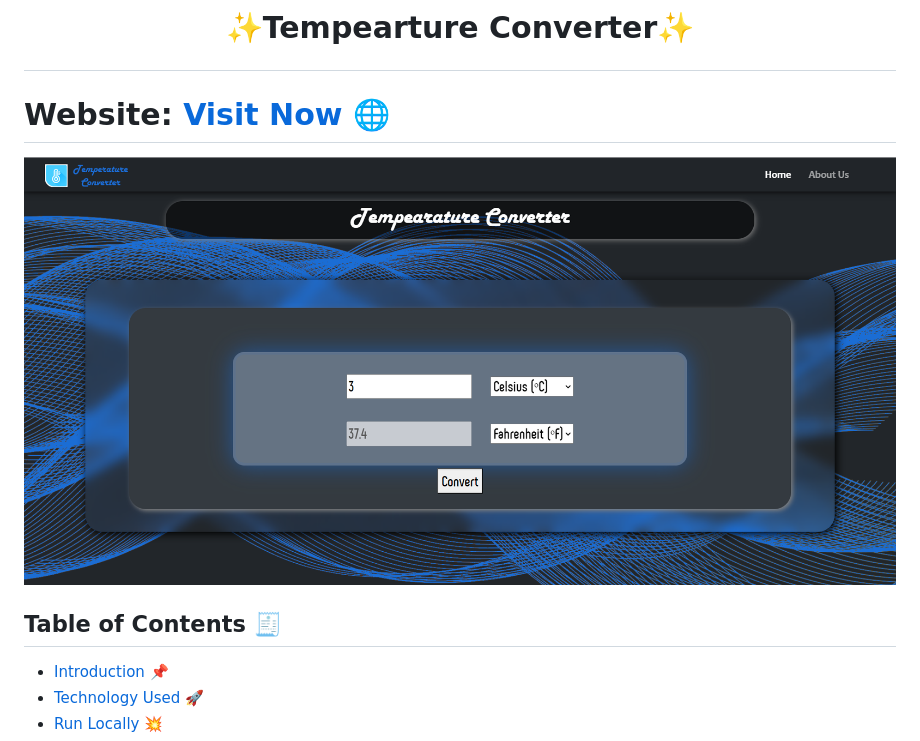
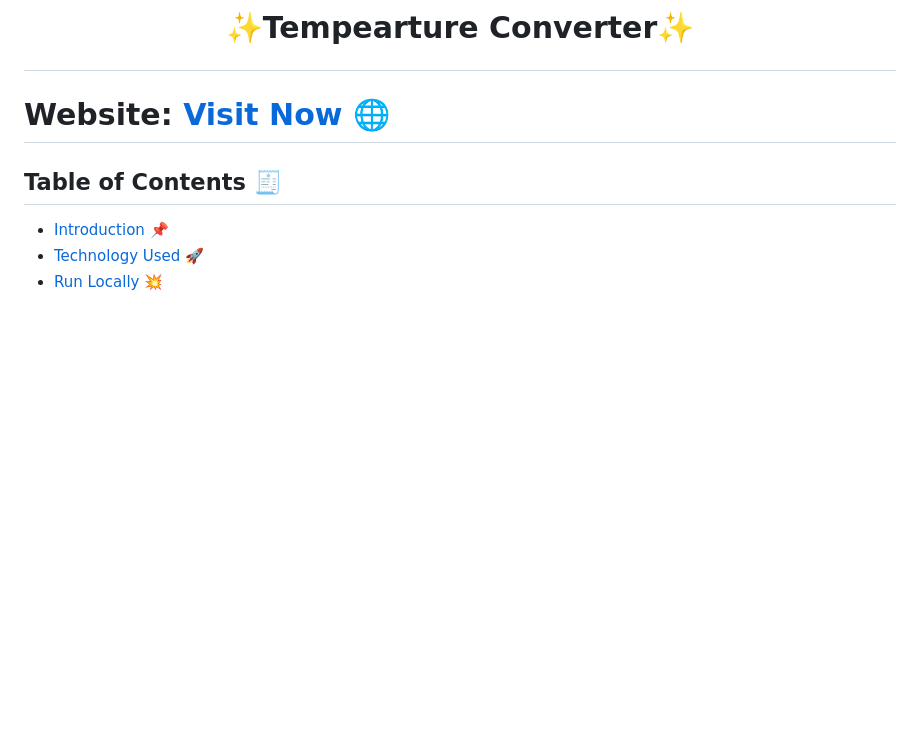
Before and after one commit to SnehilSharma31/OIBSIP, a Markdown page: Task 3 - Temperature Converter/README.md, the part around the change. GitHub-like rendering; blank space fills up the shorter version.

```diff
--- a/Task 3 - Temperature Converter/README.md
+++ b/Task 3 - Temperature Converter/README.md
@@ -3,8 +3,6 @@
 <div id="top"></div>
 
 <h1> Website: <a href="https://snehilsharma31.github.io/OIBSIP/Task%203%20-%20Temperature%20Converter/index.html">Visit Now 🌐</a></h1>
-
-![Task 3 - Tempearture Converter](https://github.com/SnehilSharma31/OIBSIP/blob/main/Task%203%20-%20Temperature%20Converter/Preview.png)
 
 <!-- --------------------------------------------------------------------------------------------------------------------------------------------------------- -->
 
```
